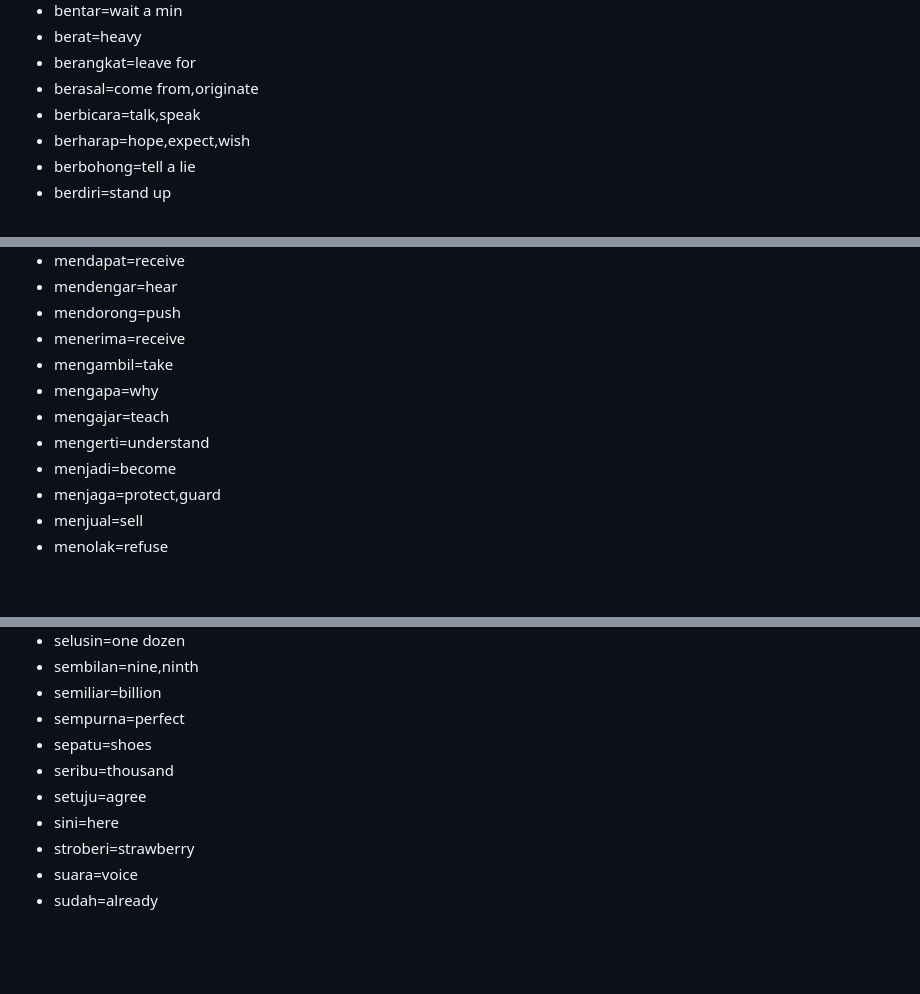
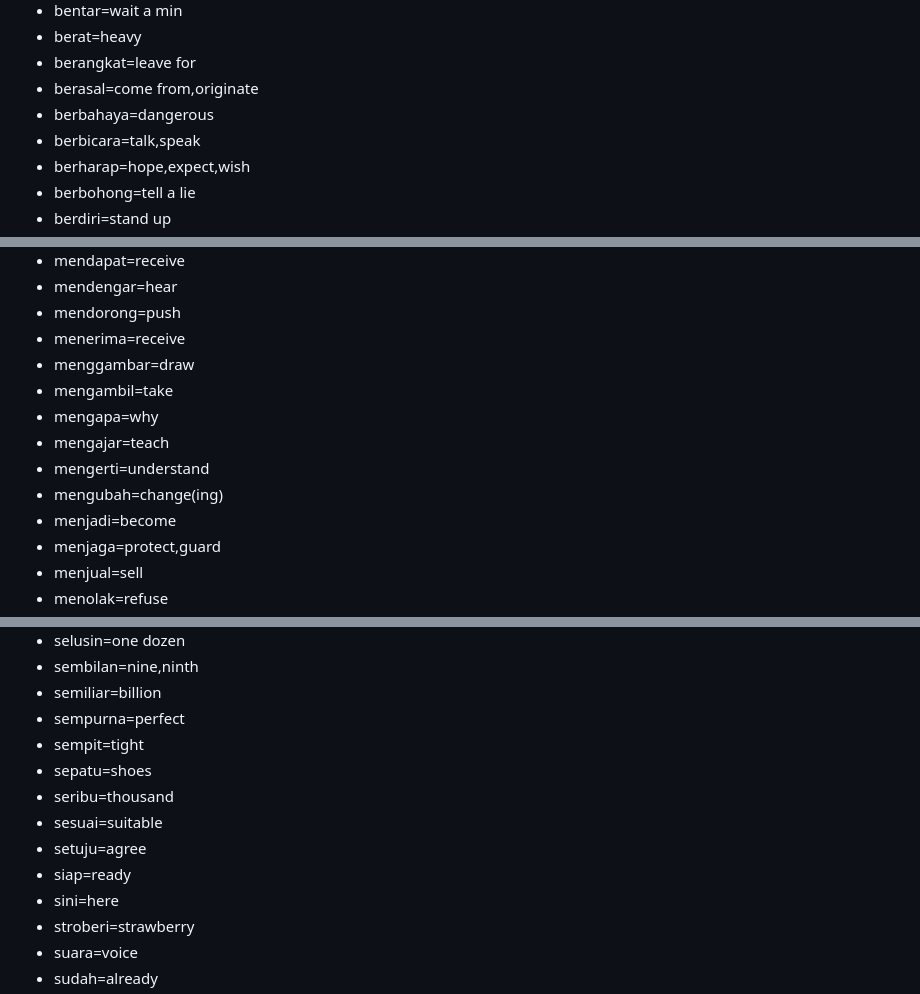
Before and after one commit to holisound/studys, a Markdown page: bahasa_indo.md, 3 parts joined by grey strips. Rendered like a GitHub page; blank space fills up the shorter version.

```diff
--- a/bahasa_indo.md
+++ b/bahasa_indo.md
@@ -75,6 +75,7 @@
 - berat=heavy
 - berangkat=leave for
 - berasal=come from,originate
+- berbahaya=dangerous
 - berbicara=talk,speak
 - berharap=hope,expect,wish
 - berbohong=tell a lie
@@ -227,10 +234,12 @@
 - mendengar=hear
 - mendorong=push
 - menerima=receive
+- menggambar=draw
 - mengambil=take
 - mengapa=why
 - mengajar=teach
 - mengerti=understand
+- mengubah=change(ing)
 - menjadi=become
 - menjaga=protect,guard
 - menjual=sell
@@ -314,9 +324,12 @@
 - sembilan=nine,ninth
 - semiliar=billion
 - sempurna=perfect
+- sempit=tight
 - sepatu=shoes
 - seribu=thousand
+- sesuai=suitable
 - setuju=agree
+- siap=ready
 - sini=here
 - stroberi=strawberry
 - suara=voice
```
Also changed, not shown: other parts of bahasa_indo.md (+13 -4 lines).
